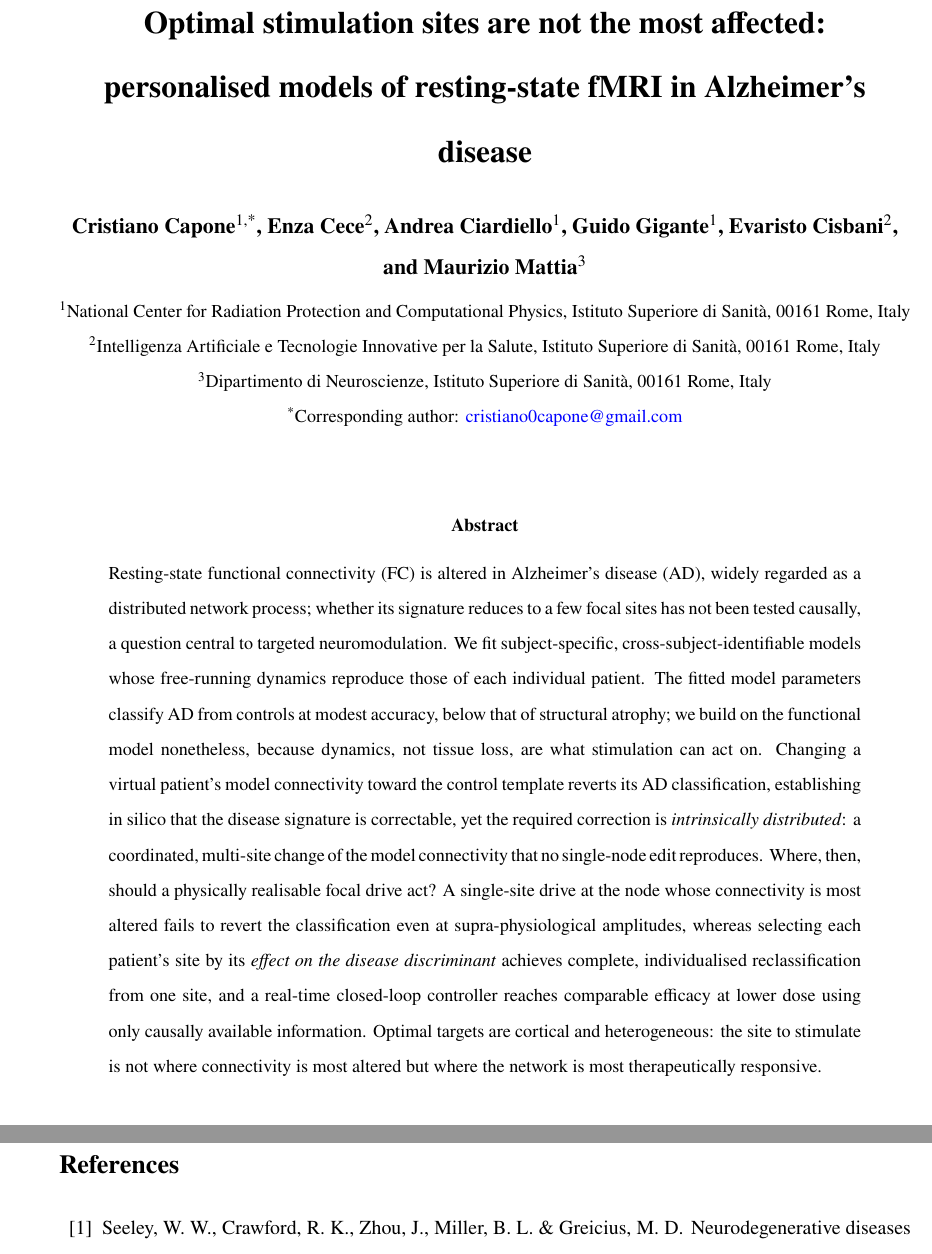
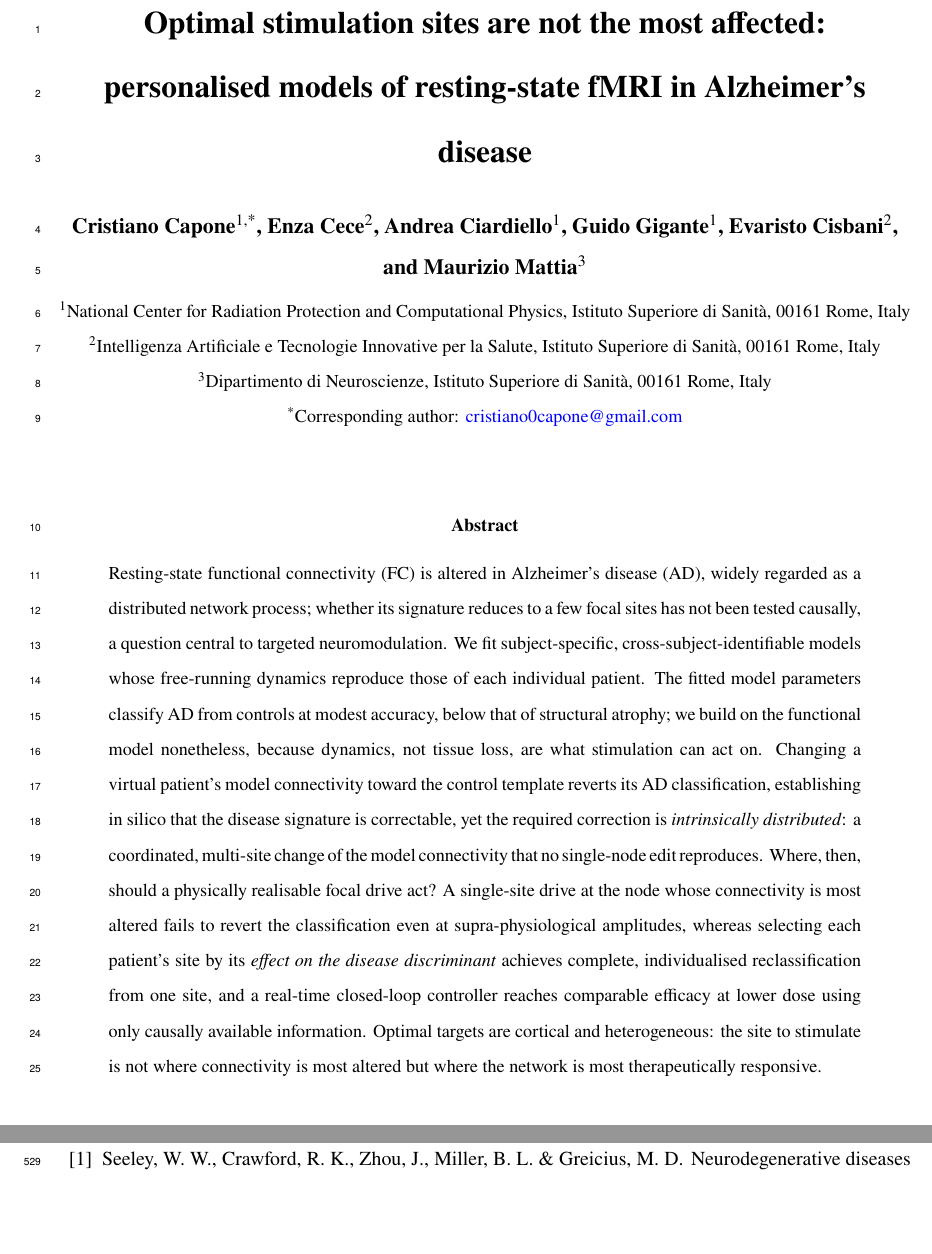
Before and after one commit to cristianocapone/AD-reservoir-FC-stimulation, a LaTeX paper (preprint/main.tex): two parts of pages 1 and 26 of 37, joined at a grey line, cut so that both start at the same text, the shorter picture padded with empty space. Compiled offline with pdfLaTeX.

Commit message:
Preprint: restore line numbering for Nature Communications submission

```diff
--- a/preprint/main.tex
+++ b/preprint/main.tex
@@ -73,6 +73,7 @@ Istituto Superiore di Sanit\`a, 00161 Rome, Italy}
 
 % ============================================================================
 \begin{document}
+\linenumbers
 \maketitle
 
 % ----------------------------------------------------------------------------
```
Also changed, not shown: preprint/main.pdf, 2 other files.
